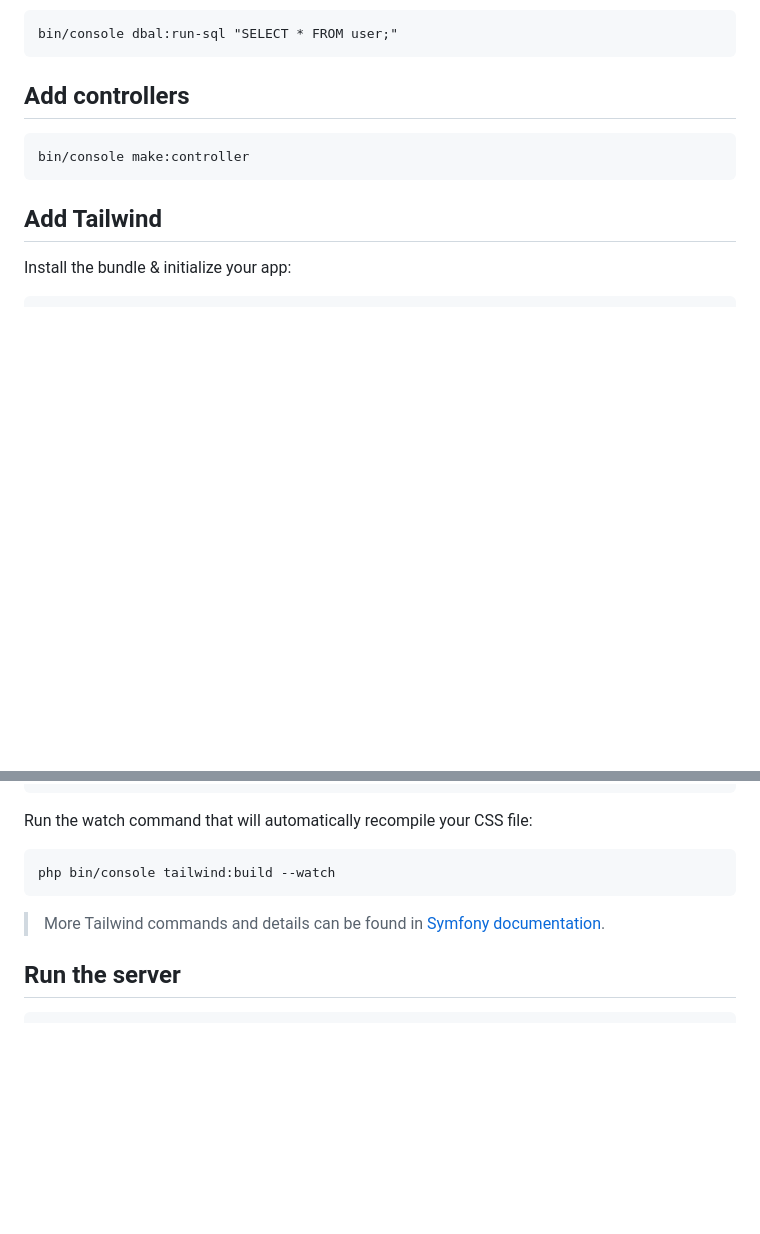
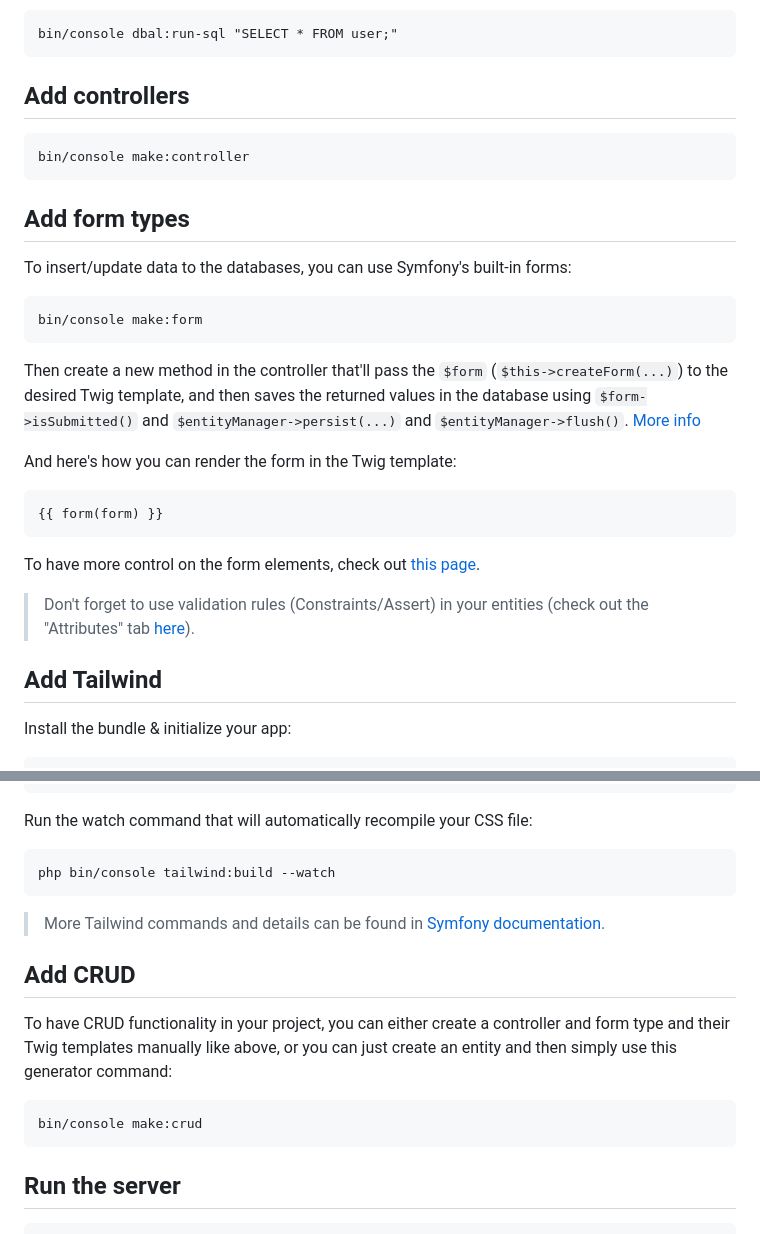
Before and after one commit to Koorosh14/symfony-task-management, a Markdown page: NewProject.md, 2 parts joined by grey strips. Rendered like a GitHub page; blank space fills up the shorter version.

````diff
--- a/NewProject.md
+++ b/NewProject.md
@@ -160,6 +160,22 @@ bin/console dbal:run-sql "SELECT * FROM user;"
 bin/console make:controller
 ```
 
+## Add form types
+To insert/update data to the databases, you can use Symfony's built-in forms:
+```
+bin/console make:form
+```
+
+Then create a new method in the controller that'll pass the `$form` (`$this->createForm(...)`) to the desired Twig template, and then saves the returned values in the database using `$form->isSubmitted()` and `$entityManager->persist(...)` and `$entityManager->flush()`. [More info](https://symfony.com/doc/current/forms.html#creating-form-classes)
+
+And here's how you can render the form in the Twig template:
+```
+{{ form(form) }}
+```
+To have more control on the form elements, check out [this page](https://symfony.com/doc/current/form/form_customization.html).
+
+> Don't forget to use validation rules (Constraints/Assert) in your entities (check out the "Attributes" tab [here](https://symfony.com/doc/current/validation.html#properties)).
+
 ## Add Tailwind
 Install the bundle & initialize your app:
 ```
@@ -183,6 +199,12 @@ php bin/console tailwind:build --watch
 
 > More Tailwind commands and details can be found in [Symfony documentation](https://Symfony.com/bundles/TailwindBundle/current/index.html).
 
+## Add CRUD
+To have CRUD functionality in your project, you can either create a controller and form type and their Twig templates manually like above, or you can just create an entity and then simply use this generator command:
+```
+bin/console make:crud
+```
+
 ## Run the server
 ```
 symfony server:start
````
